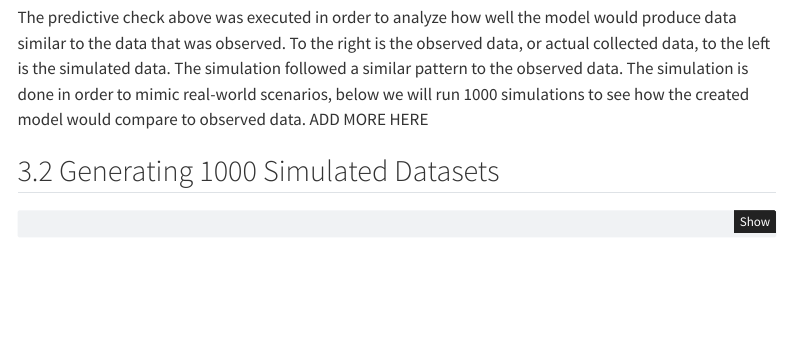
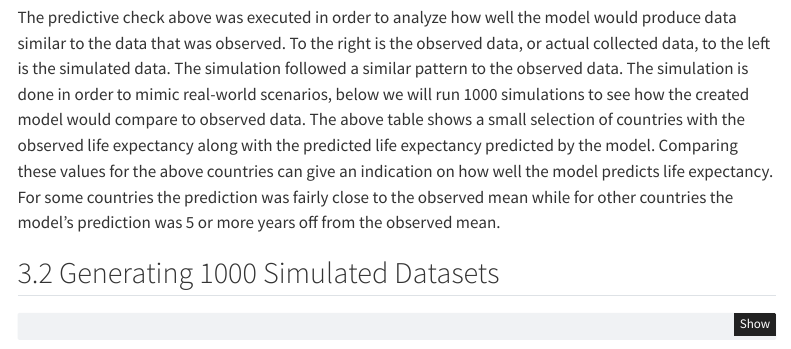
Before and after one commit to Yahitas/STAT331_Project, a Quarto document (STAT331.qmd): the page in a window 1100 px wide, from 7450 px down. Rendered offline with R 4.5, knitr and Pandoc in place of Quarto, with nearby package versions; some code elsewhere in the file could not run offline; menus at the side of the page are left out; column names are cleaned by a stand-in for the janitor package.

Commit message:
added more interpretations

````diff
--- a/STAT331.qmd
+++ b/STAT331.qmd
@@ -295,7 +295,7 @@ obs_data_plot + sim_data_plot
 
 ```
 
-The predictive check above was executed in order to analyze how well the model would produce data similar to the data that was observed. To the right is the observed data, or actual collected data, to the left is the simulated data. The simulation followed a similar pattern to the observed data. The simulation is done in order to mimic real-world scenarios, below we will run 1000 simulations to see how the created model would compare to observed data. ADD MORE HERE
+The predictive check above was executed in order to analyze how well the model would produce data similar to the data that was observed. To the right is the observed data, or actual collected data, to the left is the simulated data. The simulation followed a similar pattern to the observed data. The simulation is done in order to mimic real-world scenarios, below we will run 1000 simulations to see how the created model would compare to observed data. The above table shows a small selection of countries with the observed life expectancy along with the predicted life expectancy predicted by the model. Comparing these values for the above countries can give an indication on how well the model predicts life expectancy. For some countries the prediction was fairly close to the observed mean while for other countries the model's prediction was 5 or more years off from the observed mean.
 
 ## Generating 1000 Simulated Datasets
 
````
Also changed, not shown: STAT331.qmd (6 more changed lines).
